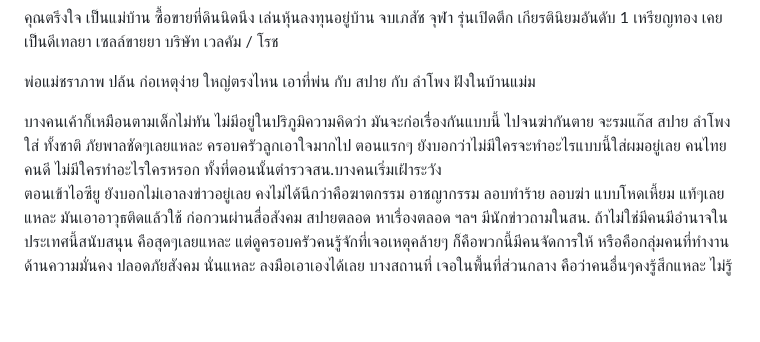
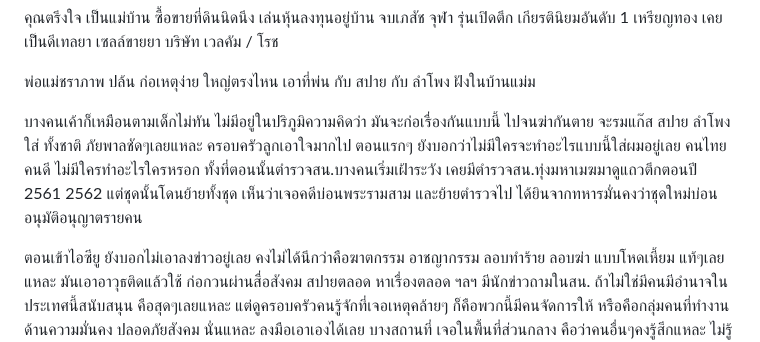
Before and after one commit to perathambkk/perathambkk.github.io, a Markdown page: images/SGT SMC/README.MD, the part around the change. Drawn GitHub-style; blank space fills up the shorter version.

Commit message:
Update README.MD with additional context

```diff
--- a/images/SGT SMC/README.MD
+++ b/images/SGT SMC/README.MD
@@ -28,7 +28,8 @@
 
 พ่อแม่ชราภาพ ปล้น ก่อเหตุง่าย ใหญ่ตรงไหน เอาที่พ่น กับ สปาย กับ ลำโพง ฝังในบ้านแม่ม
 
-บางคนเค้าก็เหมือนตามเด็กไม่ทัน ไม่มีอยู่ในปริภูมิความคิดว่า มันจะก่อเรื่องกันแบบนี้ ไปจนฆ่ากันตาย จะรมแก๊ส สปาย ลำโพง ใส่ ทั้งชาติ ภัยพาลชัดๆเลยแหละ ครอบครัวลูกเอาใจมากไป ตอนแรกๆ ยังบอกว่าไม่มีใครจะทำอะไรแบบนี้ใส่ผมอยู่เลย คนไทยคนดี ไม่มีใครทำอะไรใครหรอก ทั้งที่ตอนนั้นตำรวจสน.บางคนเริ่มเฝ้าระวัง<br/>
+บางคนเค้าก็เหมือนตามเด็กไม่ทัน ไม่มีอยู่ในปริภูมิความคิดว่า มันจะก่อเรื่องกันแบบนี้ ไปจนฆ่ากันตาย จะรมแก๊ส สปาย ลำโพง ใส่ ทั้งชาติ ภัยพาลชัดๆเลยแหละ ครอบครัวลูกเอาใจมากไป ตอนแรกๆ ยังบอกว่าไม่มีใครจะทำอะไรแบบนี้ใส่ผมอยู่เลย คนไทยคนดี ไม่มีใครทำอะไรใครหรอก ทั้งที่ตอนนั้นตำรวจสน.บางคนเริ่มเฝ้าระวัง เคยมีตำรวจสน.ทุ่งมหาเมฆมาดูแถวตึกตอนปี 2561 2562 แต่ชุดนั้นโดนย้ายทั้งชุด เห็นว่าเจอคดีบ่อนพระรามสาม และย้ายตำรวจไป ได้ยินจากทหารมั่นคงว่าชุดใหม่บ่อนอนุมัติอนุญาตรายคน
+
 ตอนเข้าไอซียู ยังบอกไม่เอาลงข่าวอยู่เลย คงไม่ได้นึกว่าคือฆาตกรรม อาชญากรรม ลอบทำร้าย ลอบฆ่า แบบโหดเหี้ยม แท้ๆเลยแหละ มันเอาอาวุธติดแล้วใช้ ก่อกวนผ่านสื่อสังคม สปายตลอด หาเรื่องตลอด ฯลฯ มีนักข่าวถามในสน. ถ้าไม่ใช่มีคนมีอำนาจในประเทศนี้สนับสนุน คือสุดๆเลยแหละ แต่ดูครอบครัวคนรู้จักที่เจอเหตุคล้ายๆ ก็คือพวกนี้มีคนจัดการให้ หรือคือกลุ่มคนที่ทำงานด้านความมั่นคง ปลอดภัยสังคม นั่นแหละ ลงมือเอาเองได้เลย บางสถานที่ เจอในพื้นที่ส่วนกลาง คือว่าคนอื่นๆคงรู้สึกแหละ ไม่รู้เกี่ยวอสังหาช่วงหลังๆ กำไรไม่โตด้วยมั้ย
 
 ญาติที่เป็นนักการเมือง อยู่พรรค รวมไทยสร้างชาติ พลังประชารัฐ กล้าธรรม ประชาธิปัตย์ (เติมตรงนี้เพราะเห็นหลังๆบางธนาคารถาม) ในอดีตพรรคอื่นก็มีเช่น ความหวังใหม่
```
